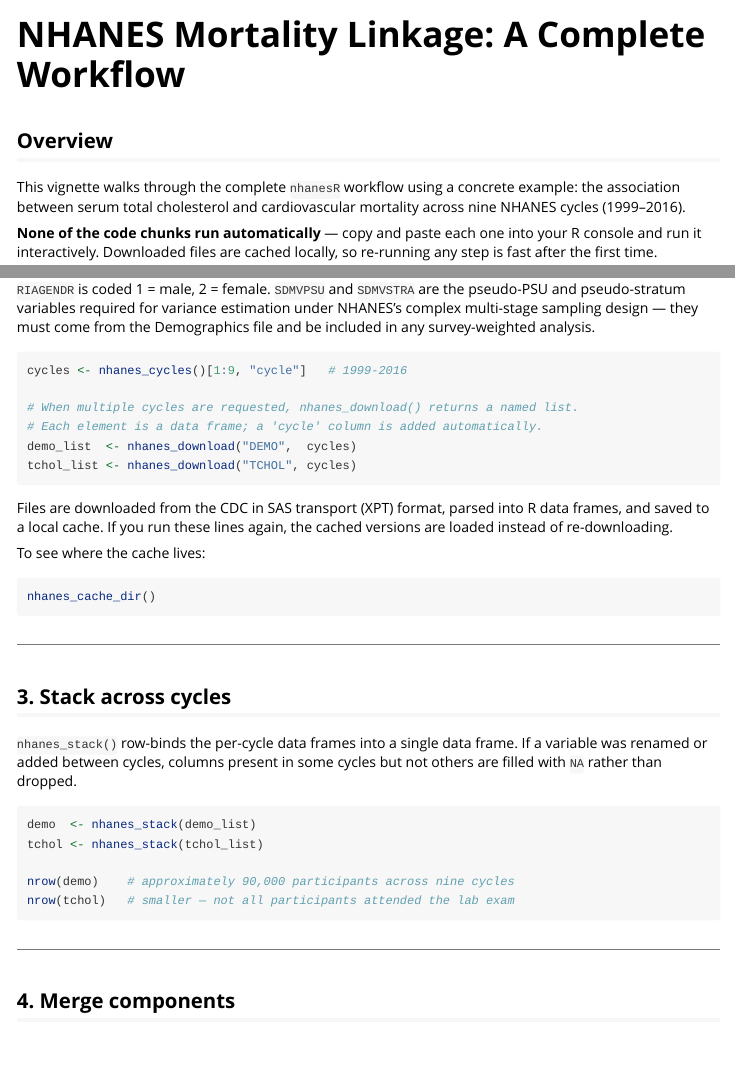
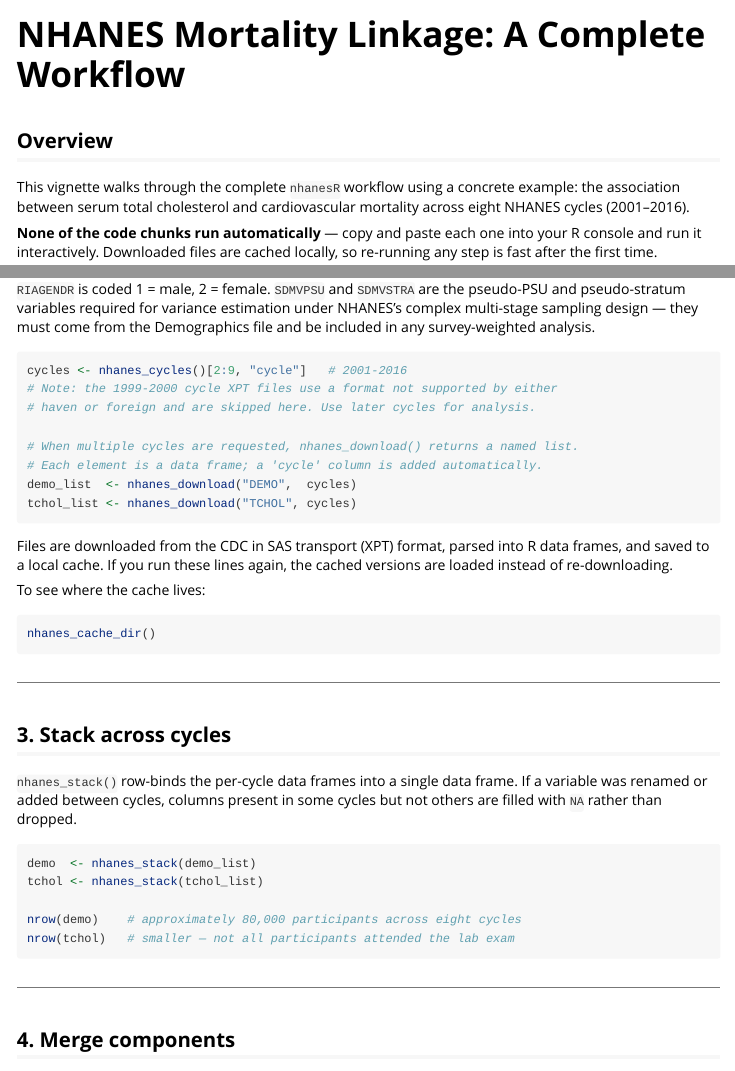
Before and after one commit to dwinsemius/nhanesR, an R Markdown document (vignettes/nhanes-mortality-workflow.Rmd): the page in a window 1100 px wide, from its top, and a second part further down, joined at a grey line. Rendered offline with R 4.5, knitr and Pandoc, with nearby package versions.

Commit message:
Update vignette to skip 1999-2000; correct cycle count to eight (2001-2016)
1999-2000 XPT files are not parseable by haven or foreign. Skip with a
note. Update all cycle counts and weight divisor accordingly.

Co-Authored-By: Claude Sonnet 4.6 <noreply@anthropic.com>

````diff
--- a/vignettes/nhanes-mortality-workflow.Rmd
+++ b/vignettes/nhanes-mortality-workflow.Rmd
@@ -19,7 +19,7 @@ knitr::opts_chunk$set(
 
 This vignette walks through the complete `nhanesR` workflow using a concrete
 example: the association between serum total cholesterol and cardiovascular
-mortality across nine NHANES cycles (1999–2016).
+mortality across eight NHANES cycles (2001–2016).
 
 **None of the code chunks run automatically** — copy and paste each one into
 your R console and run it interactively. Downloaded files are cached locally,
@@ -114,7 +114,9 @@ NHANES's complex multi-stage sampling design — they must come from the
 Demographics file and be included in any survey-weighted analysis.
 
 ```{r download}
-cycles <- nhanes_cycles()[1:9, "cycle"]   # 1999-2016
+cycles <- nhanes_cycles()[2:9, "cycle"]   # 2001-2016
+# Note: the 1999-2000 cycle XPT files use a format not supported by either
+# haven or foreign and are skipped here. Use later cycles for analysis.
 
 # When multiple cycles are requested, nhanes_download() returns a named list.
 # Each element is a data frame; a 'cycle' column is added automatically.
@@ -144,7 +146,7 @@ cycles but not others are filled with `NA` rather than dropped.
 demo  <- nhanes_stack(demo_list)
 tchol <- nhanes_stack(tchol_list)
 
-nrow(demo)    # approximately 90,000 participants across nine cycles
+nrow(demo)    # approximately 80,000 participants across eight cycles
 nrow(tchol)   # smaller — not all participants attended the lab exam
 ```
 
````
Also changed, not shown: vignettes/nhanes-mortality-workflow.Rmd (4 more changed lines).
